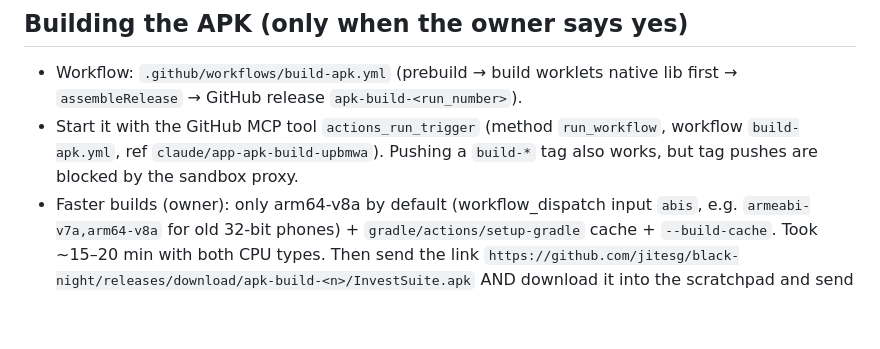
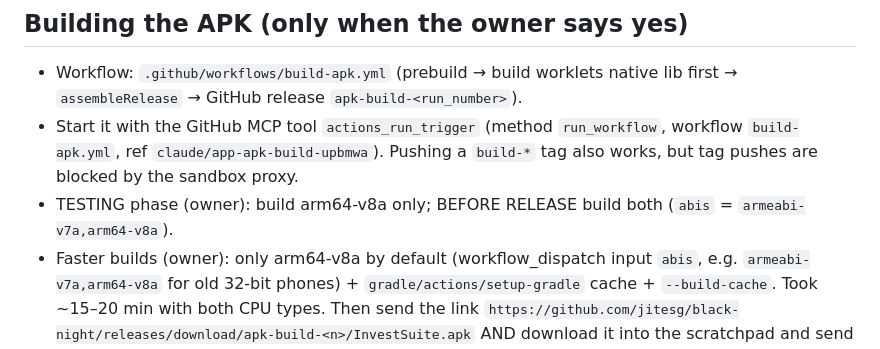
Before and after one commit to jitesg/black-night, a Markdown page: CLAUDE.md, the part around the change. GitHub-like rendering; blank space fills up the shorter version.

Commit message:
Notes: testing builds 64-bit only, both CPU types before release
Co-Authored-By: Claude Opus 5.5 <noreply@anthropic.com>
Claude-Session: https://claude.ai/code/session_01Wj9dSNzuiEG1MBxTxARowy

```diff
--- a/CLAUDE.md
+++ b/CLAUDE.md
@@ -17,6 +17,7 @@ from the MeDo AI builder (v1.0.583); development now continues here.
 - Start it with the GitHub MCP tool `actions_run_trigger` (method `run_workflow`,
   workflow `build-apk.yml`, ref `claude/app-apk-build-upbmwa`). Pushing a `build-*`
   tag also works, but tag pushes are blocked by the sandbox proxy.
+- TESTING phase (owner): build arm64-v8a only; BEFORE RELEASE build both (`abis` = `armeabi-v7a,arm64-v8a`).
 - Faster builds (owner): only arm64-v8a by default (workflow_dispatch input `abis`, e.g. `armeabi-v7a,arm64-v8a` for old 32-bit phones) +
   `gradle/actions/setup-gradle` cache + `--build-cache`. Took ~15–20 min with both CPU types. Then send the link
   `https://github.com/jitesg/black-night/releases/download/apk-build-<n>/InvestSuite.apk`
```
